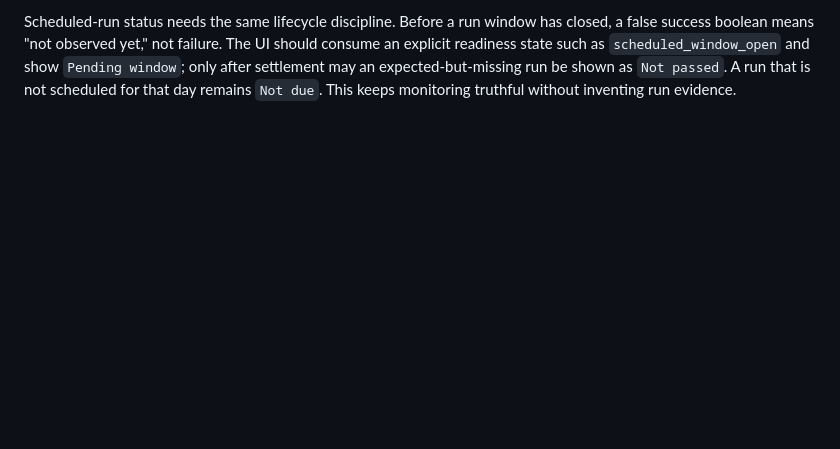
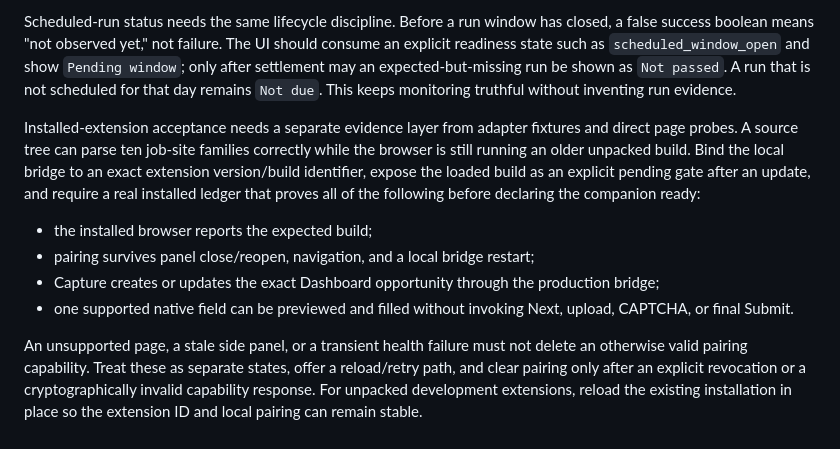
Before and after one commit to Wenyeezy/hermes-personal-assistant-template, a Markdown page: docs/current-state-log.md, the part around the change. Rendered like a GitHub page; blank space fills up the shorter version.

Commit message:
docs: harden installed companion acceptance

```diff
--- a/docs/current-state-log.md
+++ b/docs/current-state-log.md
@@ -394,3 +394,24 @@ UI should consume an explicit readiness state such as `scheduled_window_open`
 and show `Pending window`; only after settlement may an expected-but-missing run
 be shown as `Not passed`. A run that is not scheduled for that day remains
 `Not due`. This keeps monitoring truthful without inventing run evidence.
+
+Installed-extension acceptance needs a separate evidence layer from adapter
+fixtures and direct page probes. A source tree can parse ten job-site families
+correctly while the browser is still running an older unpacked build. Bind the
+local bridge to an exact extension version/build identifier, expose the loaded
+build as an explicit pending gate after an update, and require a real installed
+ledger that proves all of the following before declaring the companion ready:
+
+- the installed browser reports the expected build;
+- pairing survives panel close/reopen, navigation, and a local bridge restart;
+- Capture creates or updates the exact Dashboard opportunity through the
+  production bridge;
+- one supported native field can be previewed and filled without invoking
+  Next, upload, CAPTCHA, or final Submit.
+
+An unsupported page, a stale side panel, or a transient health failure must not
+delete an otherwise valid pairing capability. Treat these as separate states,
+offer a reload/retry path, and clear pairing only after an explicit revocation
+or a cryptographically invalid capability response. For unpacked development
+extensions, reload the existing installation in place so the extension ID and
+local pairing can remain stable.
```
Also changed, not shown: docs/local-first-career-os.md (+7 -0 lines).
